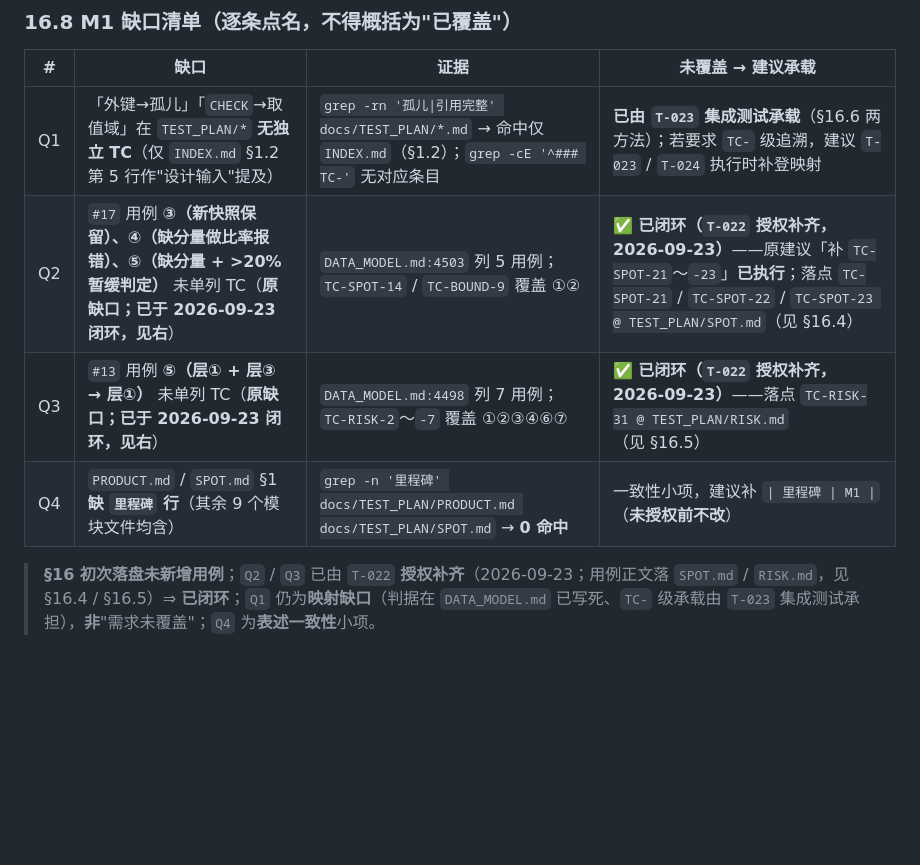
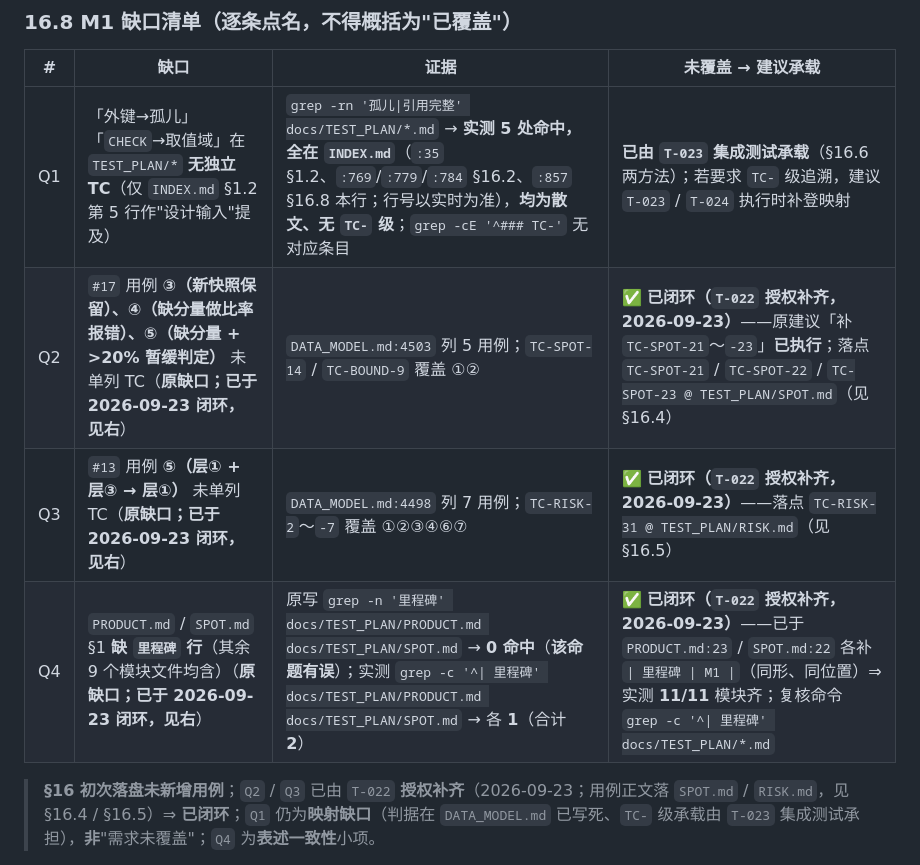
Before and after one commit to newbeans1118/hedge-guard, a Markdown page: docs/TEST_PLAN/INDEX.md, the part around the change. Drawn GitHub-style; blank space fills up the shorter version.

Commit message:
chore(checkpoint): T-022 退修 —— §16.8 Q4 行改「已闭环+落点」/Q1 行证据改实测 5 处/TC-SPOT-22 加依据标注
INDEX.md 7e7ac6f9…（+2/−2）；SPOT.md b1cd35eb…（+2/−0）；树锚 21451792…/14；用例 311 不变
编排者复测：14 文件表块列数不符 0 / 悬空行 0 / 无截断 / §16 八节完好

```diff
--- a/docs/TEST_PLAN/INDEX.md
+++ b/docs/TEST_PLAN/INDEX.md
@@ -854,9 +854,9 @@ M1 = 模块 ①②③⑩⑪ + **子账户体系**（`REQUIREMENTS/INDEX.md` §2
 
 | # | 缺口 | 证据 | 未覆盖 → 建议承载 |
 |---|---|---|---|
-| Q1 | 「外键→孤儿」「`CHECK`→取值域」在 `TEST_PLAN/*` **无独立 TC**（仅 `INDEX.md` §1.2 第 5 行作"设计输入"提及） | `grep -rn '孤儿\|引用完整' docs/TEST_PLAN/*.md` → 命中仅 `INDEX.md`（§1.2）；`grep -cE '^### TC-'` 无对应条目 | **已由 `T-023` 集成测试承载**（§16.6 两方法）；若要求 `TC-` 级追溯，建议 `T-023` / `T-024` 执行时补登映射 |
+| Q1 | 「外键→孤儿」「`CHECK`→取值域」在 `TEST_PLAN/*` **无独立 TC**（仅 `INDEX.md` §1.2 第 5 行作"设计输入"提及） | `grep -rn '孤儿\|引用完整' docs/TEST_PLAN/*.md` → **实测 5 处命中，全在 `INDEX.md`**（`:35` §1.2、`:769`/`:779`/`:784` §16.2、`:857` §16.8 本行；行号以实时为准），**均为散文、无 `TC-` 级**；`grep -cE '^### TC-'` 无对应条目 | **已由 `T-023` 集成测试承载**（§16.6 两方法）；若要求 `TC-` 级追溯，建议 `T-023` / `T-024` 执行时补登映射 |
 | Q2 | `#17` 用例 **③（新快照保留）、④（缺分量做比率报错）、⑤（缺分量 + >20% 暂缓判定）** 未单列 TC（**原缺口；已于 2026-09-23 闭环，见右**） | `DATA_MODEL.md:4503` 列 5 用例；`TC-SPOT-14` / `TC-BOUND-9` 覆盖 ①② | ✅ **已闭环（`T-022` 授权补齐，2026-09-23）**——原建议「补 `TC-SPOT-21`～`-23`」**已执行**；落点 `TC-SPOT-21` / `TC-SPOT-22` / `TC-SPOT-23 @ TEST_PLAN/SPOT.md`（见 §16.4） |
 | Q3 | `#13` 用例 **⑤（层① + 层③ → 层①）** 未单列 TC（**原缺口；已于 2026-09-23 闭环，见右**） | `DATA_MODEL.md:4498` 列 7 用例；`TC-RISK-2`～`-7` 覆盖 ①②③④⑥⑦ | ✅ **已闭环（`T-022` 授权补齐，2026-09-23）**——落点 `TC-RISK-31 @ TEST_PLAN/RISK.md`（见 §16.5） |
-| Q4 | `PRODUCT.md` / `SPOT.md` §1 **缺 `里程碑` 行**（其余 9 个模块文件均含） | `grep -n '里程碑' docs/TEST_PLAN/PRODUCT.md docs/TEST_PLAN/SPOT.md` → **0 命中** | 一致性小项，建议补 `\| 里程碑 \| M1 \|`（**未授权前不改**） |
+| Q4 | `PRODUCT.md` / `SPOT.md` §1 **缺 `里程碑` 行**（其余 9 个模块文件均含）（**原缺口；已于 2026-09-23 闭环，见右**） | 原写 `grep -n '里程碑' docs/TEST_PLAN/PRODUCT.md docs/TEST_PLAN/SPOT.md` → **0 命中**（**该命题有误**）；实测 `grep -c '^\| 里程碑' docs/TEST_PLAN/PRODUCT.md docs/TEST_PLAN/SPOT.md` → 各 **1**（合计 **2**） | ✅ **已闭环（`T-022` 授权补齐，2026-09-23）**——已于 `PRODUCT.md:23` / `SPOT.md:22` 各补 `\| 里程碑 \| M1 \|`（同形、同位置）⇒ 实测 **11/11** 模块齐；复核命令 `grep -c '^\| 里程碑' docs/TEST_PLAN/*.md` |
 
 > **§16 初次落盘未新增用例**；`Q2` / `Q3` 已由 `T-022` **授权补齐**（2026-09-23；用例正文落 `SPOT.md` / `RISK.md`，见 §16.4 / §16.5）⇒ **已闭环**；`Q1` 仍为**映射缺口**（判据在 `DATA_MODEL.md` 已写死、`TC-` 级承载由 `T-023` 集成测试承担），**非**"需求未覆盖"；`Q4` 为**表述一致性**小项。
```
Also changed, not shown: docs/TEST_PLAN/SPOT.md (+2 -0 lines).
